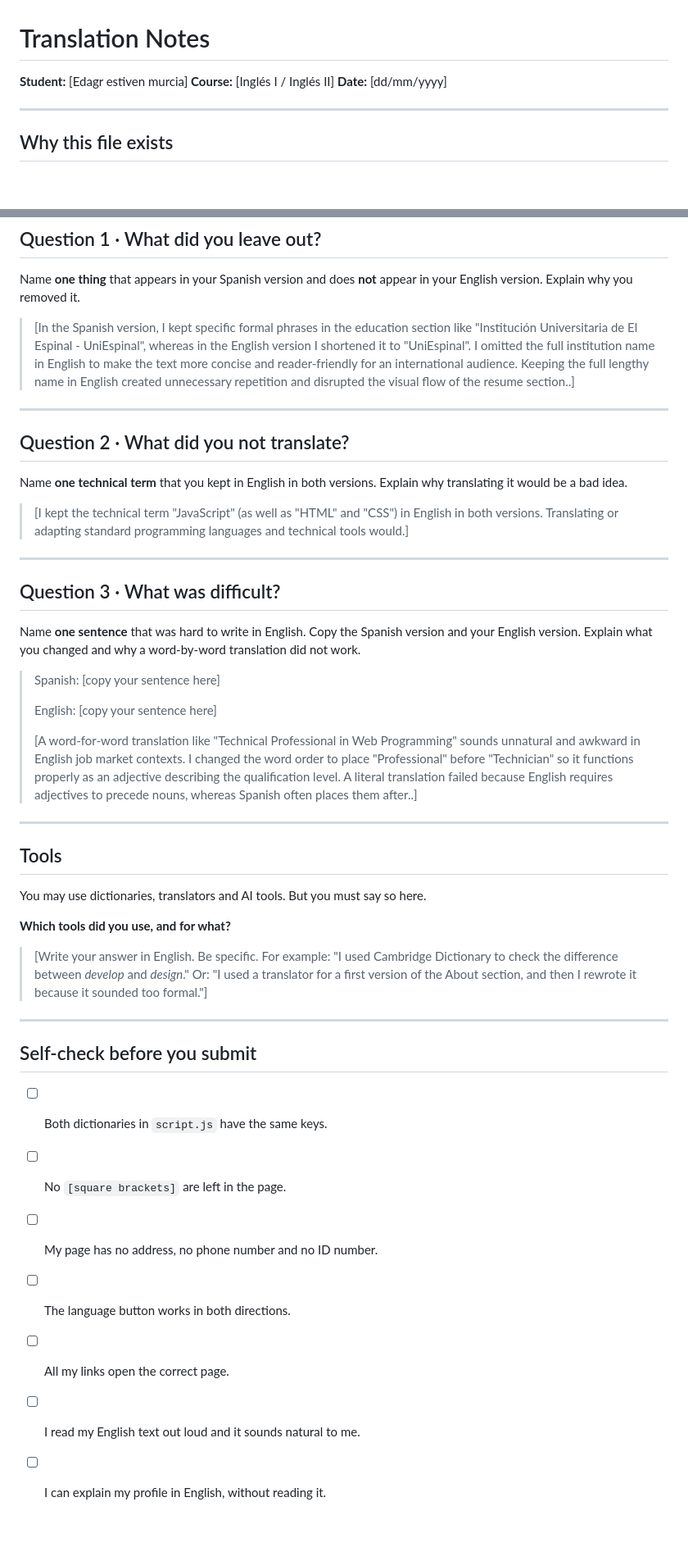
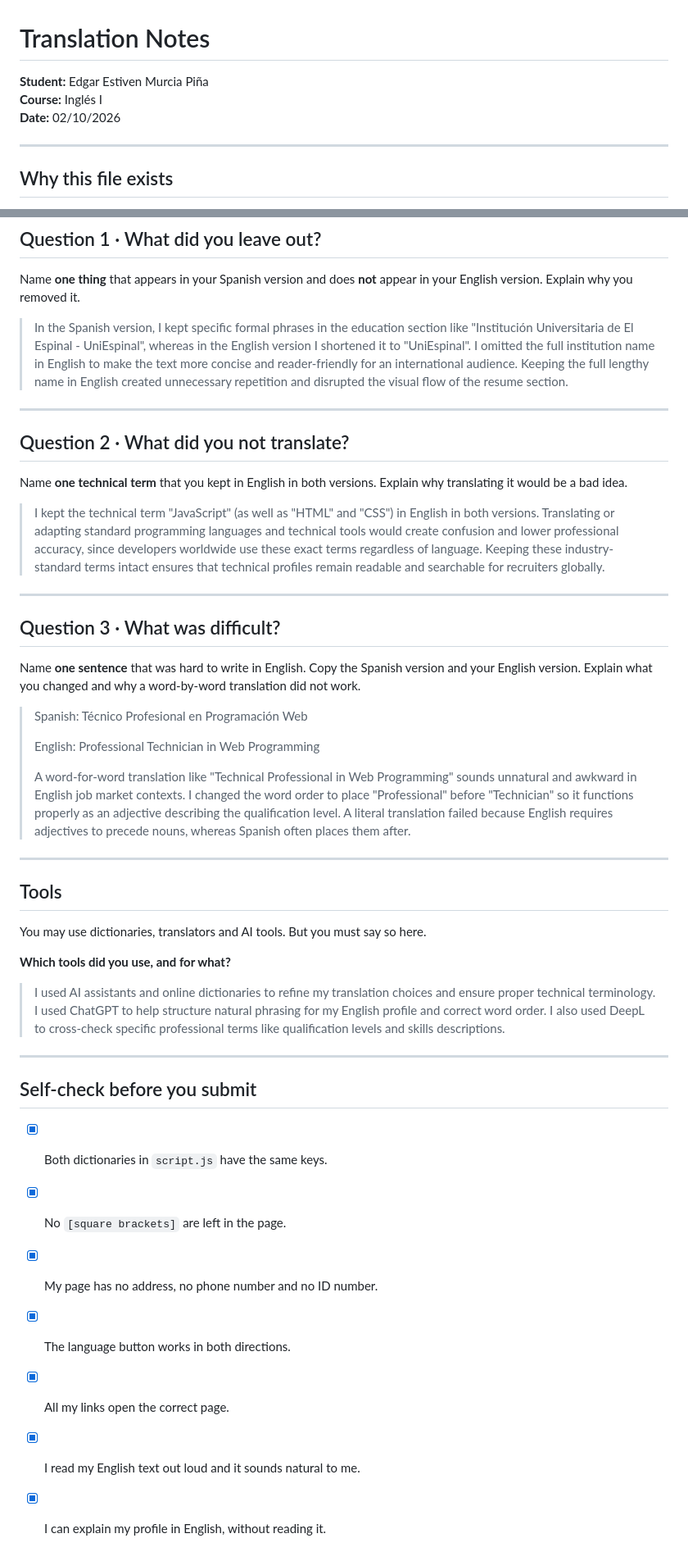
Before and after one commit to estiven-murcia/ingles, a Markdown page: NOTES.md, 2 parts joined by grey strips. Shown at 82% size. GitHub-like rendering; blank space fills up the shorter version.

```diff
--- a/NOTES.md
+++ b/NOTES.md
@@ -1,8 +1,8 @@
 # Translation Notes
 
-**Student:** [Edagr estiven murcia]
-**Course:** [Inglés I / Inglés II]
-**Date:** [dd/mm/yyyy]
+**Student:** Edgar Estiven Murcia Piña
+**Course:** Inglés I
+**Date:** 02/10/2026
 
 ---
 
@@ -31,7 +31,7 @@ This file is where you show that you understood those differences.
 Name **one thing** that appears in your Spanish version and does **not** appear
 in your English version. Explain why you removed it.
 
-> [In the Spanish version, I kept specific formal phrases in the education section like "Institución Universitaria de El Espinal - UniEspinal", whereas in the English version I shortened it to "UniEspinal". I omitted the full institution name in English to make the text more concise and reader-friendly for an international audience. Keeping the full lengthy name in English created unnecessary repetition and disrupted the visual flow of the resume section..]
+> In the Spanish version, I kept specific formal phrases in the education section like "Institución Universitaria de El Espinal - UniEspinal", whereas in the English version I shortened it to "UniEspinal". I omitted the full institution name in English to make the text more concise and reader-friendly for an international audience. Keeping the full lengthy name in English created unnecessary repetition and disrupted the visual flow of the resume section.
 
 ---
 
@@ -40,7 +40,7 @@ in your English version. Explain why you removed it.
 Name **one technical term** that you kept in English in both versions.
 Explain why translating it would be a bad idea.
 
-> [I kept the technical term "JavaScript" (as well as "HTML" and "CSS") in English in both versions. Translating or adapting standard programming languages and technical tools would.]
+> I kept the technical term "JavaScript" (as well as "HTML" and "CSS") in English in both versions. Translating or adapting standard programming languages and technical tools would create confusion and lower professional accuracy, since developers worldwide use these exact terms regardless of language. Keeping these industry-standard terms intact ensures that technical profiles remain readable and searchable for recruiters globally.
 
 ---
 
@@ -50,11 +50,11 @@ Name **one sentence** that was hard to write in English. Copy the Spanish
 version and your English version. Explain what you changed and why a
 word-by-word translation did not work.
 
-> Spanish: [copy your sentence here]
+> Spanish: Técnico Profesional en Programación Web
 >
-> English: [copy your sentence here]
+> English: Professional Technician in Web Programming
 >
-> [A word-for-word translation like "Technical Professional in Web Programming" sounds unnatural and awkward in English job market contexts. I changed the word order to place "Professional" before "Technician" so it functions properly as an adjective describing the qualification level. A literal translation failed because English requires adjectives to precede nouns, whereas Spanish often places them after..]
+> A word-for-word translation like "Technical Professional in Web Programming" sounds unnatural and awkward in English job market contexts. I changed the word order to place "Professional" before "Technician" so it functions properly as an adjective describing the qualification level. A literal translation failed because English requires adjectives to precede nouns, whereas Spanish often places them after.
 
 ---
 
@@ -64,19 +64,16 @@ You may use dictionaries, translators and AI tools. But you must say so here.
 
 **Which tools did you use, and for what?**
 
-> [Write your answer in English. Be specific. For example: "I used
-> Cambridge Dictionary to check the difference between *develop* and
-> *design*." Or: "I used a translator for a first version of the About
-> section, and then I rewrote it because it sounded too formal."]
+> I used AI assistants and online dictionaries to refine my translation choices and ensure proper technical terminology. I used ChatGPT to help structure natural phrasing for my English profile and correct word order. I also used DeepL to cross-check specific professional terms like qualification levels and skills descriptions.
 
 ---
 
 ## Self-check before you submit
 
-- [ ] Both dictionaries in `script.js` have the same keys.
-- [ ] No `[square brackets]` are left in the page.
-- [ ] My page has no address, no phone number and no ID number.
-- [ ] The language button works in both directions.
-- [ ] All my links open the correct page.
-- [ ] I read my English text out loud and it sounds natural to me.
-- [ ] I can explain my profile in English, without reading it.
+- [x] Both dictionaries in `script.js` have the same keys.
+- [x] No `[square brackets]` are left in the page.
+- [x] My page has no address, no phone number and no ID number.
+- [x] The language button works in both directions.
+- [x] All my links open the correct page.
+- [x] I read my English text out loud and it sounds natural to me.
+- [x] I can explain my profile in English, without reading it.
```
